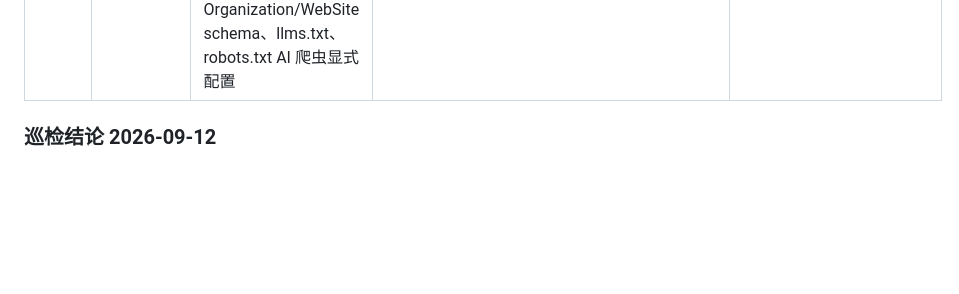
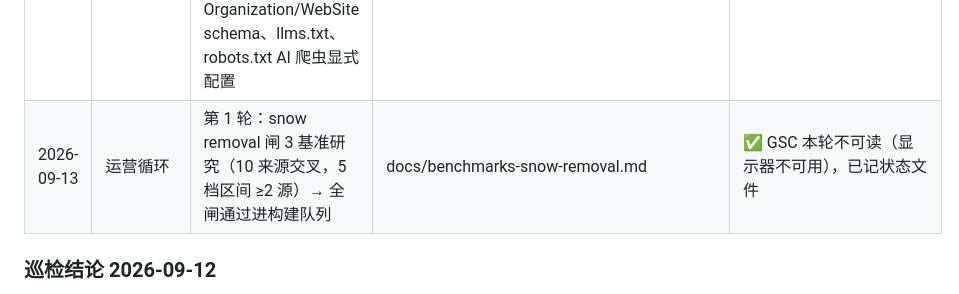
Before and after one commit to Jindequan/mainstreettoolbox, a Markdown page: docs/marketing-log.md, the part around the change. Rendered like a GitHub page; blank space fills up the shorter version.

```diff
--- a/docs/marketing-log.md
+++ b/docs/marketing-log.md
@@ -44,6 +44,7 @@
 | 2026-09-12 | 站内 | T1 优化：price-list-builder 跨行业泛化文案（service price list template 词簇） | /salon/service-price-list-builder/ | ✅ |
 | 2026-09-12 | IndexNow | 重提 2 个 T1 更新页 | api.indexnow.org | 200 OK |
 | 2026-09-12 | 站内 | **GEO 基线审计**（四层漏斗实测）+ 4 项 quick wins 上线：restaurant 3 定制页服务端 FAQ+schema（此前 FAQ 是死数据）、首页 Organization/WebSite schema、llms.txt、robots.txt AI 爬虫显式配置 | docs/geo-baseline-2026-09-12.md | ✅ GEO ~42→~48；10 月中旬 compare |
+| 2026-09-13 | 运营循环 | 第 1 轮：snow removal 闸 3 基准研究（10 来源交叉，5 档区间 ≥2 源）→ 全闸通过进构建队列 | docs/benchmarks-snow-removal.md | ✅ GSC 本轮不可读（显示器不可用），已记状态文件 |
 
 ### 巡检结论 2026-09-12
 - **0 条评论（纪律执行）**：11 帖过筛无合格目标——已答 2 帖排除；其余为经验分享/取消政策/消费者投诉/薪酬（非服务定价）/竞品调研/非领域话题。不硬凑。
```
Also changed, not shown: docs/benchmarks-snow-removal.md (added, +47 -0 lines), docs/运营循环-状态.md (+8 -6 lines).
